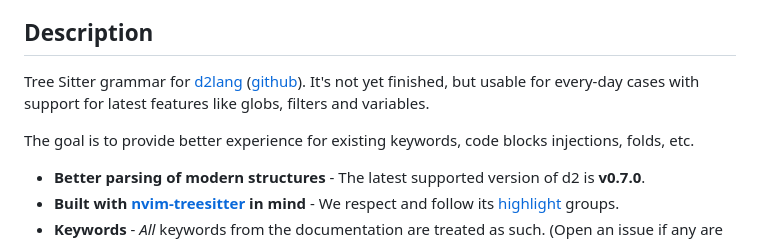
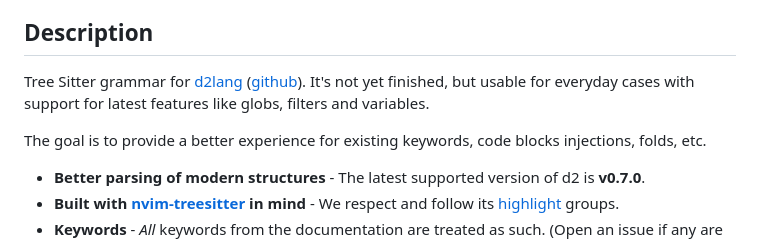
Before and after one commit to ravsii/tree-sitter-d2, a Markdown page: README.md, the part around one of its changes. Drawn GitHub-style.

```diff
--- a/README.md
+++ b/README.md
@@ -24,10 +24,10 @@
 ## Description
 
 Tree Sitter grammar for [d2lang] \([github]\). It's not yet finished, but
-usable for every-day cases with support for latest features like globs, filters
+usable for everyday cases with support for latest features like globs, filters
 and variables.
 
-The goal is to provide better experience for existing keywords, code blocks
+The goal is to provide a better experience for existing keywords, code blocks
 injections, folds, etc.
 
 - **Better parsing of modern structures** - The latest supported version of d2
```
Also changed, not shown: other parts of README.md (+16 -13 lines).
